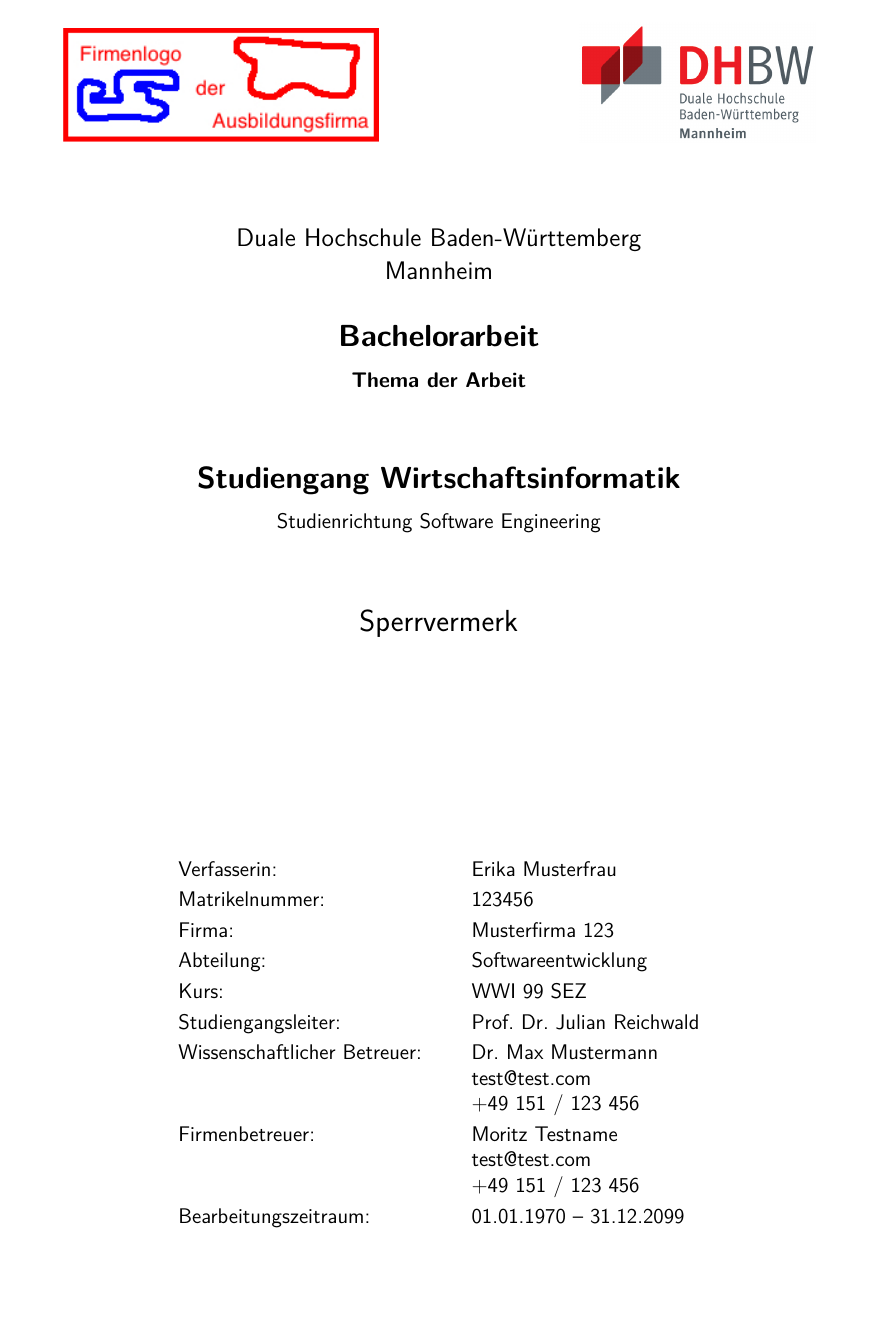
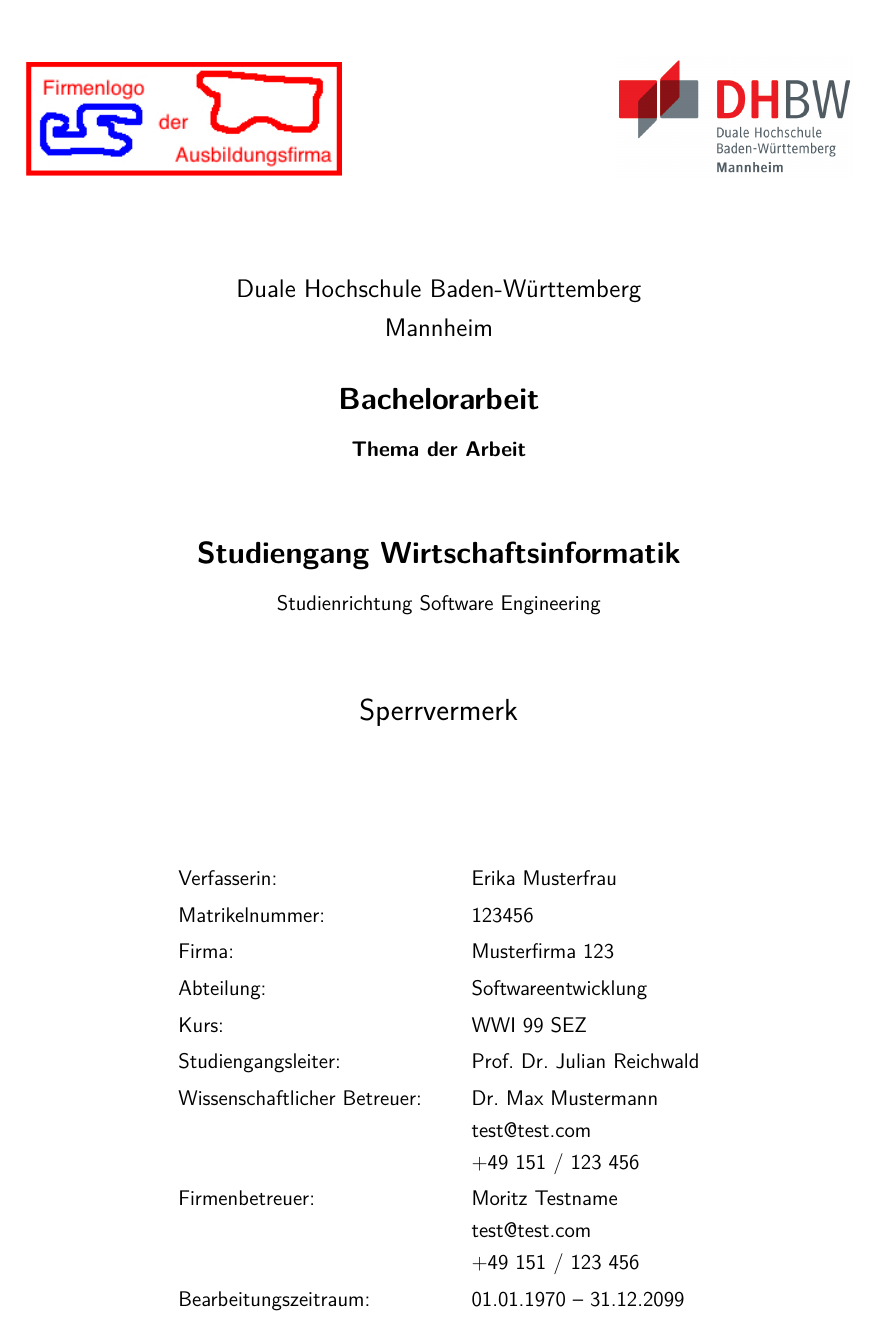
Before and after one commit to jreichwald/DHBW_LaTeX_Template, a LaTeX document (master.tex, which reads config.tex): page 1 of 18 before the commit and page 1 of 17 after it. Compiled offline with pdfLaTeX; an older LaTeX class or package is replaced by its successor.

Commit message:
changed spacing

```diff
--- a/config.tex
+++ b/config.tex
@@ -11,6 +11,8 @@
 %
 \usepackage[T1]{fontenc}
 \usepackage[utf8]{inputenc}
+\usepackage{setspace}
+\onehalfspacing
 
 
 %		CALCULATIONS
--- a/master.tex
+++ b/master.tex
@@ -13,7 +13,8 @@
 
 \documentclass[
 	12pt,
-	BCOR=10mm,1
+	BCOR=10mm,
+	DIV=17,
 	headinclude=on,
 	footinclude=off,
 	parskip=half,
```
Also changed, not shown: anleitung.tex (+1 -1 lines), config.tex (4 more changed lines), master.tex (2 more changed lines).
